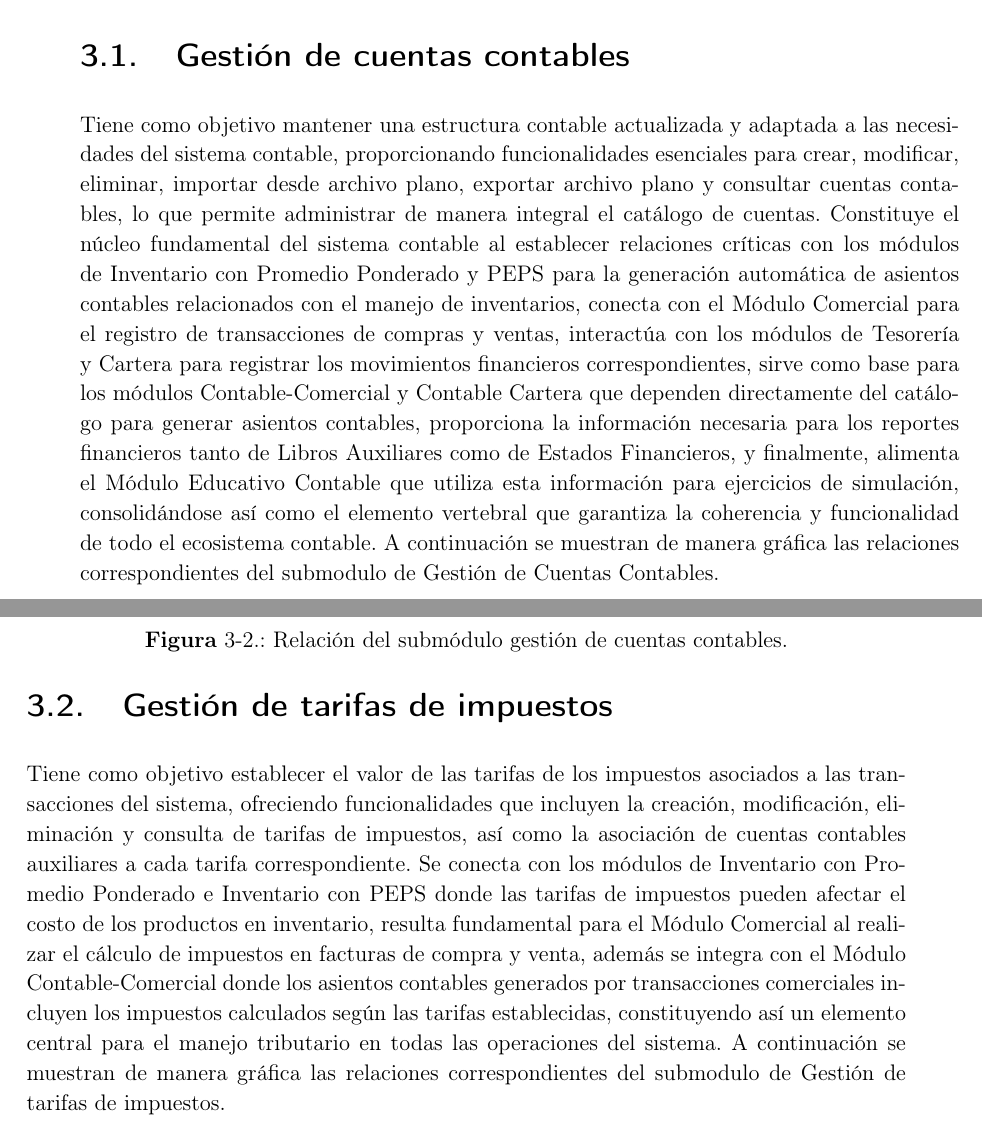
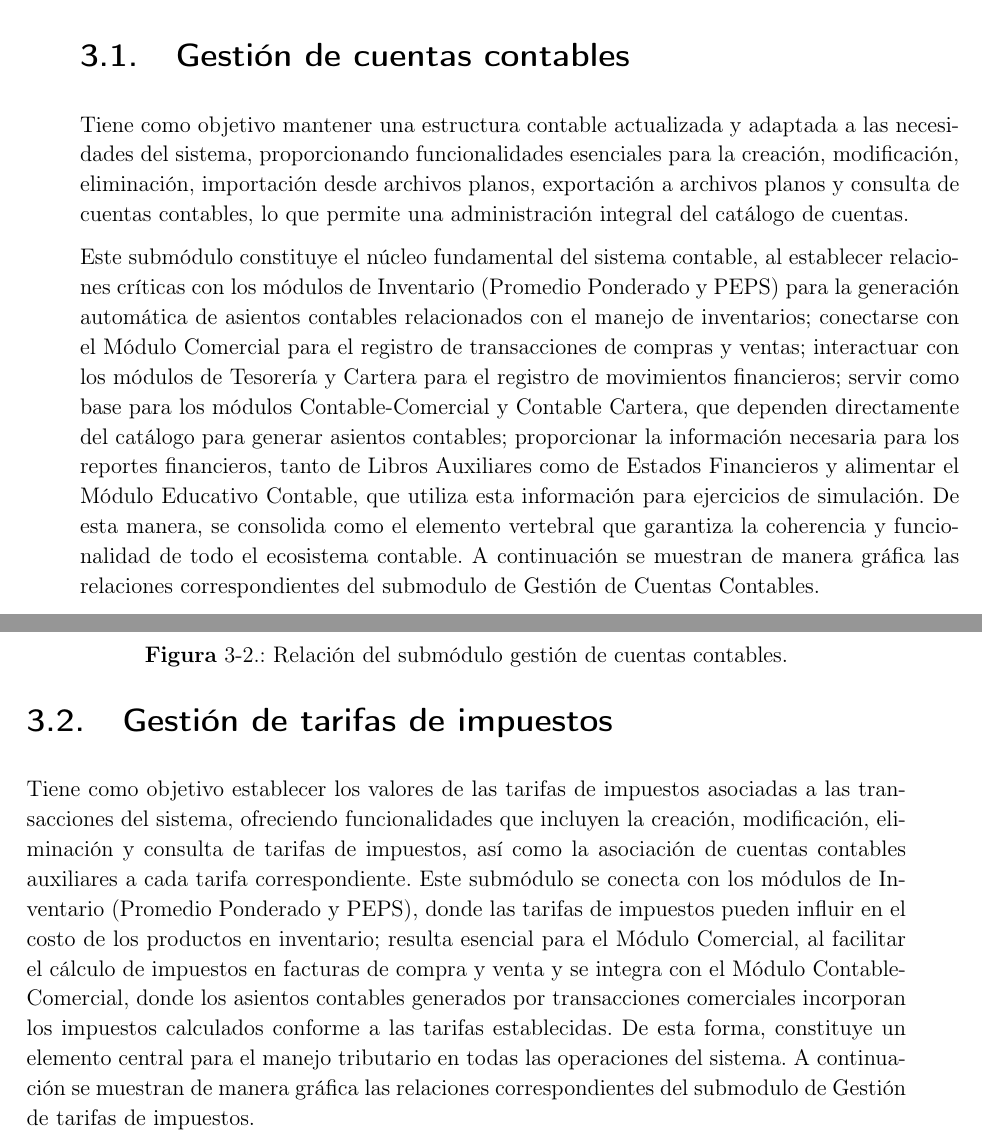
Before and after one commit to santiagonieto09/Monografia-Modulo-Configuracion, a LaTeX thesis (PlantillaTesis.tex, which reads Cap3/Cap3.tex): two parts of pages 26 and 27 of 51, joined at a grey line, cut so that both start at the same text. Compiled offline with pdfLaTeX.

Commit message:
refactor: Capitulo 3 - Catalogo e Impuestos

```diff
--- a/Cap3/Cap3.tex
+++ b/Cap3/Cap3.tex
@@ -13,7 +13,9 @@ Este capítulo describe el módulo de configuración mediante la descomposición
  El Módulo de Configuración es fundamental para el funcionamiento del
  sistema contable, ya que permite a los administradores establecer y mantener los datos maestros y parámetros que rigen las operaciones de todos los demás módulos. A continuación, se detallan los submódulos identificados.
 
-\section{Gestión de cuentas contables} Tiene como objetivo mantener una estructura contable actualizada y adaptada a las necesidades del sistema contable, proporcionando funcionalidades esenciales para crear, modificar, eliminar, importar desde archivo plano, exportar archivo plano y consultar cuentas contables, lo que permite administrar de manera integral el catálogo de cuentas. Constituye el núcleo fundamental del sistema contable al establecer relaciones críticas con los módulos de Inventario con Promedio Ponderado y PEPS para la generación automática de asientos contables relacionados con el manejo de inventarios, conecta con el Módulo Comercial para el registro de transacciones de compras y ventas, interactúa con los módulos de Tesorería y Cartera para registrar los movimientos financieros correspondientes, sirve como base para los módulos Contable-Comercial y Contable Cartera que dependen directamente del catálogo para generar asientos contables, proporciona la información necesaria para los reportes financieros tanto de Libros Auxiliares como de Estados Financieros, y finalmente, alimenta el Módulo Educativo Contable que utiliza esta información para ejercicios de simulación, consolidándose así como el elemento vertebral que garantiza la coherencia y funcionalidad de todo el ecosistema contable. A continuación se muestran de manera gráfica las relaciones correspondientes del submodulo de Gestión de Cuentas Contables.
+\section{Gestión de cuentas contables} Tiene como objetivo mantener una estructura contable actualizada y adaptada a las necesidades del sistema, proporcionando funcionalidades esenciales para la creación, modificación, eliminación, importación desde archivos planos, exportación a archivos planos y consulta de cuentas contables, lo que permite una administración integral del catálogo de cuentas.
+
+Este submódulo constituye el núcleo fundamental del sistema contable, al establecer relaciones críticas con los módulos de Inventario (Promedio Ponderado y PEPS) para la generación automática de asientos contables relacionados con el manejo de inventarios; conectarse con el Módulo Comercial para el registro de transacciones de compras y ventas; interactuar con los módulos de Tesorería y Cartera para el registro de movimientos financieros; servir como base para los módulos Contable-Comercial y Contable Cartera, que dependen directamente del catálogo para generar asientos contables; proporcionar la información necesaria para los reportes financieros, tanto de Libros Auxiliares como de Estados Financieros y alimentar el Módulo Educativo Contable, que utiliza esta información para ejercicios de simulación. De esta manera, se consolida como el elemento vertebral que garantiza la coherencia y funcionalidad de todo el ecosistema contable. A continuación se muestran de manera gráfica las relaciones correspondientes del submodulo de Gestión de Cuentas Contables.
 
 \begin{figure}[h!]
     \centering%
@@ -24,7 +26,7 @@ Este capítulo describe el módulo de configuración mediante la descomposición
 
 \newpage
 
-\section{Gestión de tarifas de impuestos} Tiene como objetivo establecer el valor de las tarifas de los impuestos asociados a las transacciones del sistema, ofreciendo funcionalidades que incluyen la creación, modificación, eliminación y consulta de tarifas de impuestos, así como la asociación de cuentas contables auxiliares a cada tarifa correspondiente. Se conecta con los módulos de Inventario con Promedio Ponderado e Inventario con PEPS donde las tarifas de impuestos pueden afectar el costo de los productos en inventario, resulta fundamental para el Módulo Comercial al realizar el cálculo de impuestos en facturas de compra y venta, además se integra con el Módulo Contable-Comercial donde los asientos contables generados por transacciones comerciales incluyen los impuestos calculados según las tarifas establecidas, constituyendo así un elemento central para el manejo tributario en todas las operaciones del sistema. A continuación se muestran de manera gráfica las relaciones correspondientes del submodulo de Gestión de tarifas de impuestos.
+\section{Gestión de tarifas de impuestos} Tiene como objetivo establecer los valores de las tarifas de impuestos asociadas a las transacciones del sistema, ofreciendo funcionalidades que incluyen la creación, modificación, eliminación y consulta de tarifas de impuestos, así como la asociación de cuentas contables auxiliares a cada tarifa correspondiente. Este submódulo se conecta con los módulos de Inventario (Promedio Ponderado y PEPS), donde las tarifas de impuestos pueden influir en el costo de los productos en inventario; resulta esencial para el Módulo Comercial, al facilitar el cálculo de impuestos en facturas de compra y venta y se integra con el Módulo Contable-Comercial, donde los asientos contables generados por transacciones comerciales incorporan los impuestos calculados conforme a las tarifas establecidas. De esta forma, constituye un elemento central para el manejo tributario en todas las operaciones del sistema. A continuación se muestran de manera gráfica las relaciones correspondientes del submodulo de Gestión de tarifas de impuestos.
 
 \begin{figure}[h!]
     \centering%
```
Also changed, not shown: PlantillaTesis.pdf, 4 other files.
